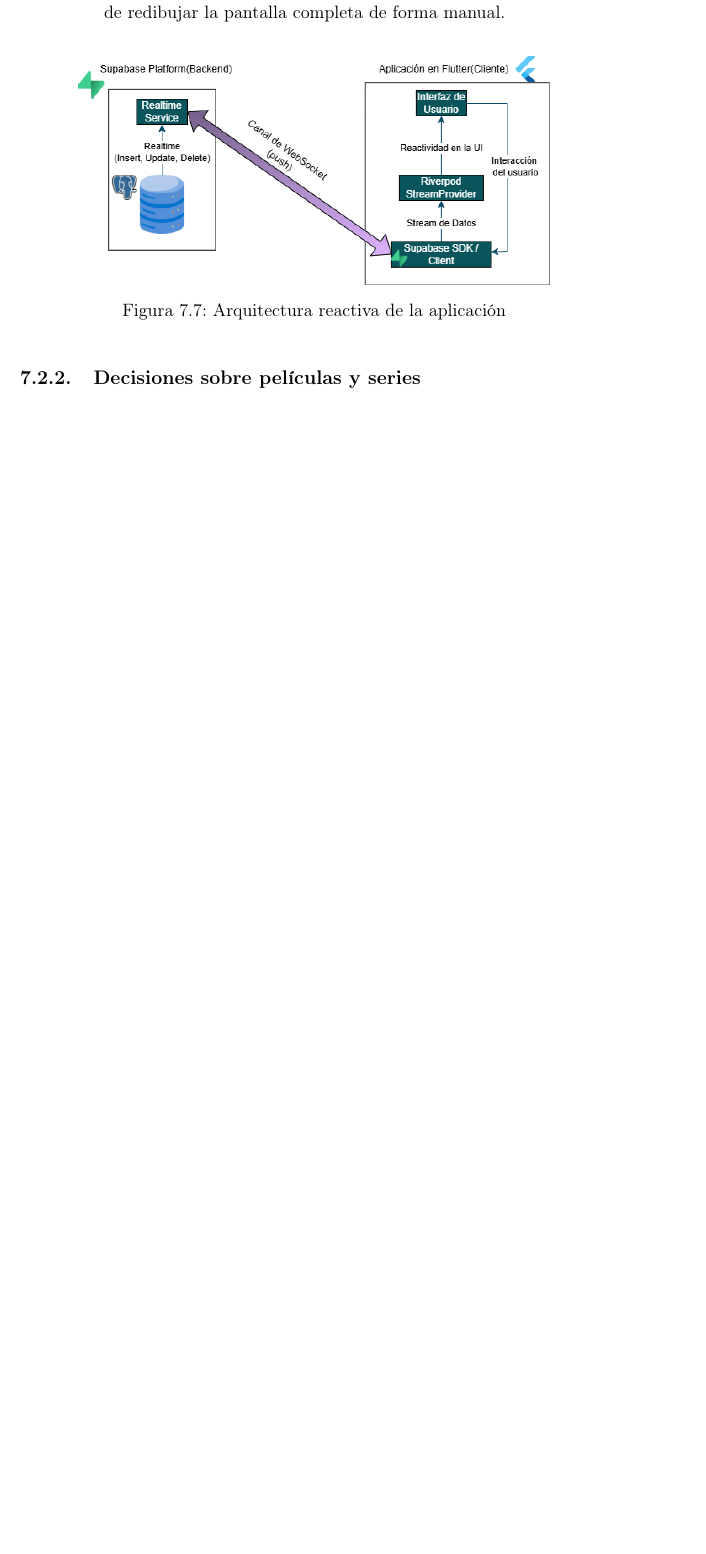
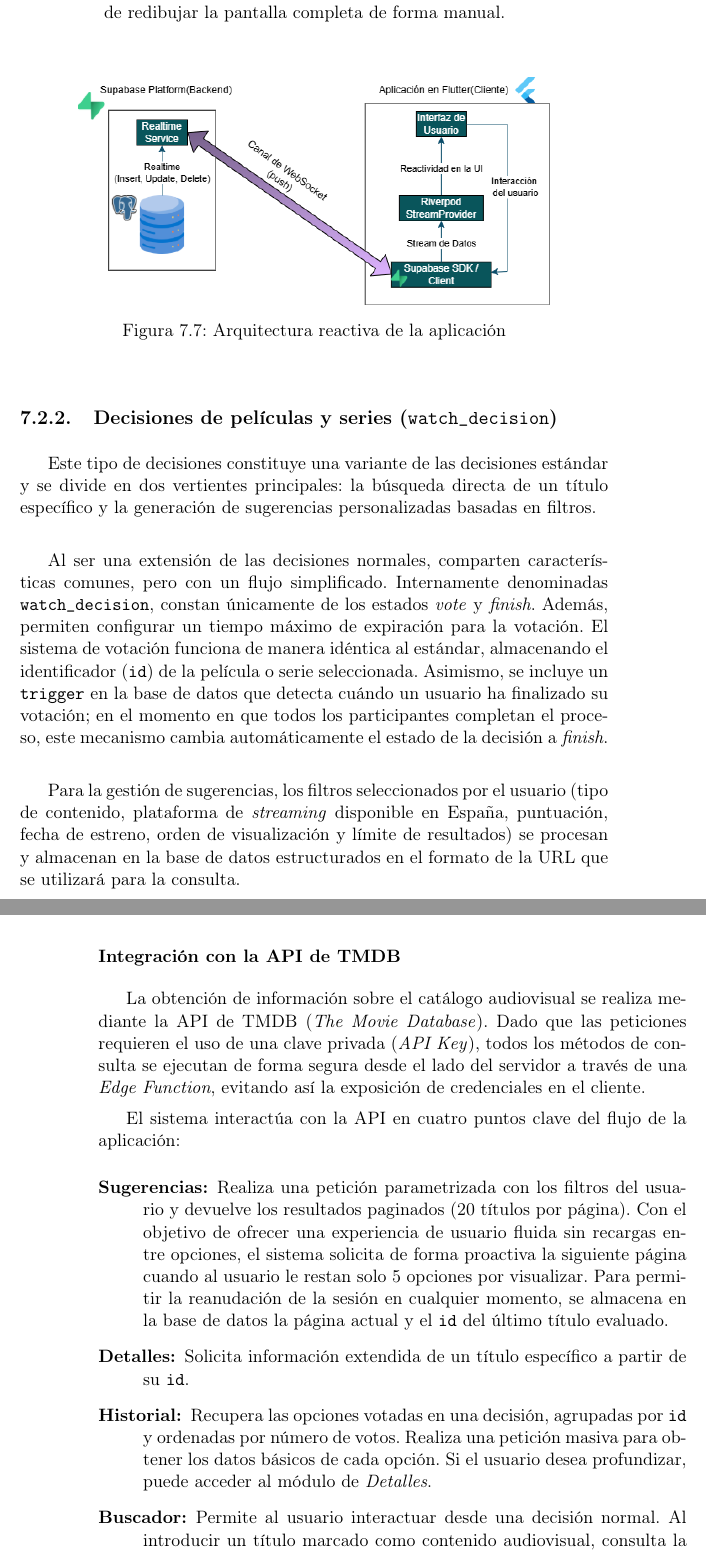
Before and after one commit to ntsec7/TFG, a LaTeX thesis (proyecto.tex, which reads capitulos/07_Implementacion.tex): part of page 111 of 118 before the commit and two parts of pages 111 and 112 of 118 after it, the two joined at a grey line, cut so that both start at the same text, the shorter picture padded with empty space. Compiled offline with pdfLaTeX.

Commit message:
terminado implementacion watch_decision

```diff
--- a/capitulos/07_Implementacion.tex
+++ b/capitulos/07_Implementacion.tex
@@ -121,7 +121,27 @@
     \end{figure}
 
 
-\subsection{Decisiones sobre películas y series}
+\subsection{Decisiones de películas y series (\texttt{watch\_decision})}
+
+Este tipo de decisiones constituye una variante de las decisiones estándar y se divide en dos vertientes principales: la búsqueda directa de un título específico y la generación de sugerencias personalizadas basadas en filtros. \\
+
+Al ser una extensión de las decisiones normales, comparten características comunes, pero con un flujo simplificado. Internamente denominadas \texttt{watch\_decision}, constan únicamente de los estados \textit{vote} y \textit{finish}. Además, permiten configurar un tiempo máximo de expiración para la votación. El sistema de votación funciona de manera idéntica al estándar, almacenando el identificador (\texttt{id}) de la película o serie seleccionada. Asimismo, se incluye un \texttt{trigger} en la base de datos que detecta cuándo un usuario ha finalizado su votación; en el momento en que todos los participantes completan el proceso, este mecanismo cambia automáticamente el estado de la decisión a \textit{finish}. \\
+
+Para la gestión de sugerencias, los filtros seleccionados por el usuario (tipo de contenido, plataforma de \textit{streaming} disponible en España, puntuación, fecha de estreno, orden de visualización y límite de resultados) se procesan y almacenan en la base de datos estructurados en el formato de la URL que se utilizará para la consulta.
+
+\subsubsection{Integración con la API de TMDB}
+
+La obtención de información sobre el catálogo audiovisual se realiza mediante la API de TMDB (\textit{The Movie Database}). Dado que las peticiones requieren el uso de una clave privada (\textit{API Key}), todos los métodos de consulta se ejecutan de forma segura desde el lado del servidor a través de una \textit{Edge Function}, evitando así la exposición de credenciales en el cliente.
+
+El sistema interactúa con la API en cuatro puntos clave del flujo de la aplicación:
+
+\begin{description}
+    \item[\textbf{Sugerencias:}] Realiza una petición parametrizada con los filtros del usuario y devuelve los resultados paginados (20 títulos por página). Con el objetivo de ofrecer una experiencia de usuario fluida sin recargas entre opciones, el sistema solicita de forma proactiva la siguiente página cuando al usuario le restan solo 5 opciones por visualizar. Para permitir la reanudación de la sesión en cualquier momento, se almacena en la base de datos la página actual y el \texttt{id} del último título evaluado.
+    \item[\textbf{Detalles:}] Solicita información extendida de un título específico a partir de su \texttt{id}.
+    \item[\textbf{Historial:}] Recupera las opciones votadas en una decisión, agrupadas por \texttt{id} y ordenadas por número de votos. Realiza una petición masiva para obtener los datos básicos de cada opción. Si el usuario desea profundizar, puede acceder al módulo de \textit{Detalles}.
+    \item[\textbf{Buscador:}] Permite al usuario interactuar desde una decisión normal. Al introducir un título marcado como contenido audiovisual, consulta la API y autocompleta la descripción de la opción con los metadatos obtenidos.
+\end{description}
+
 
 \subsection{Seguridad y Control de Acceso}
 
```
